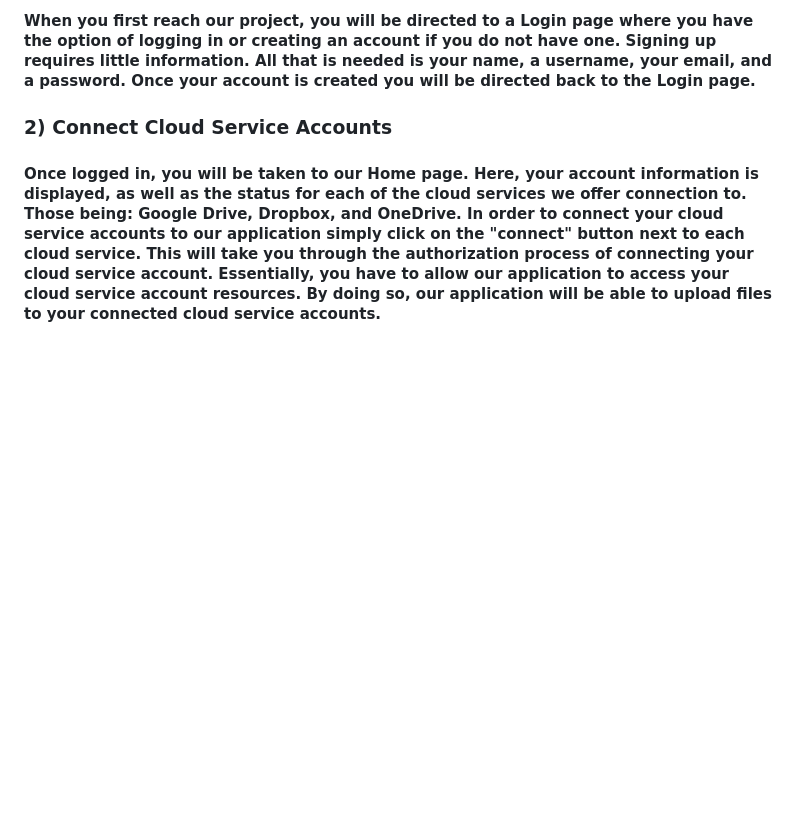
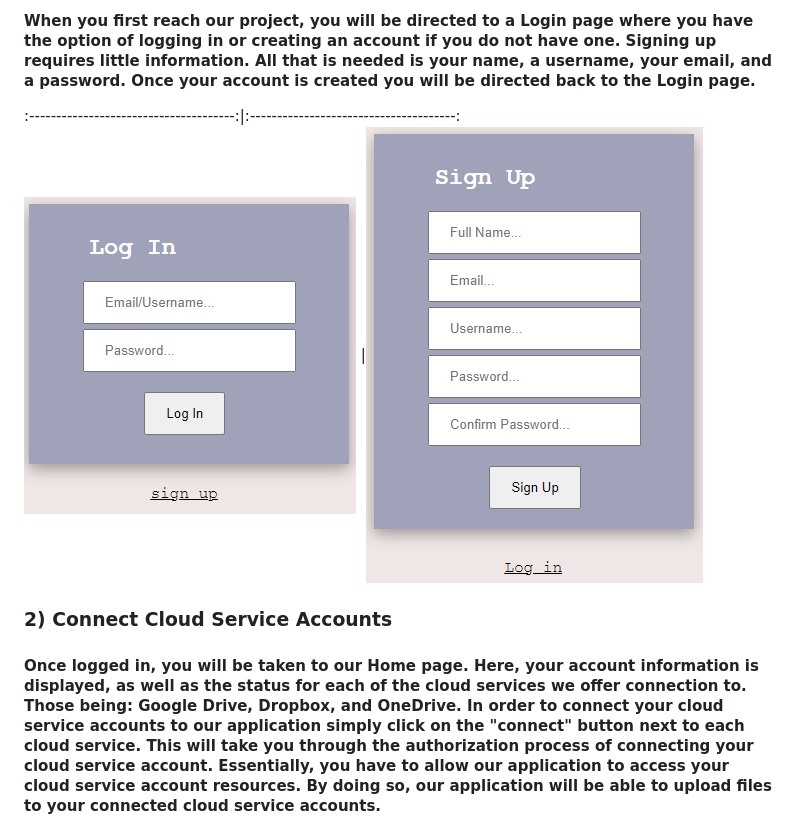
Before and after one commit to GRGalinger/Senior-Design, a Markdown page: Files/Assignments/User_Documentation.md, the part around the change. Drawn GitHub-style; pictures changed too: Files/Resources/Images/login.png (added), Files/Resources/Images/signup.png (added); blank space fills up the shorter version.

Commit message:
user docs

```diff
--- a/Files/Assignments/User_Documentation.md
+++ b/Files/Assignments/User_Documentation.md
@@ -9,6 +9,9 @@
 ### With our project in its end-sate, the steps to utilizing its features are simple.
 ### 1) Log in or Sign Up to Create an Account
 #### When you first reach our project, you will be directed to a Login page where you have the option of logging in or creating an account if you do not have one. Signing up requires little information. All that is needed is your name, a username, your email, and a password. Once your account is created you will be directed back to the Login page.
+
+:--------------------------------------:|:--------------------------------------:
+![Login](../Resources/Images/login.png) |![Signup](../Resources/Images/signup.png)
 
 ### 2) Connect Cloud Service Accounts
 #### Once logged in, you will be taken to our Home page. Here, your account information is displayed, as well as the status for each of the cloud services we offer connection to. Those being: Google Drive, Dropbox, and OneDrive. In order to connect your cloud service accounts to our application simply click on the "connect" button next to each cloud service. This will take you through the authorization process of connecting your cloud service account. Essentially, you have to allow our application to access your cloud service account resources. By doing so, our application will be able to upload files to your connected cloud service accounts.
```
